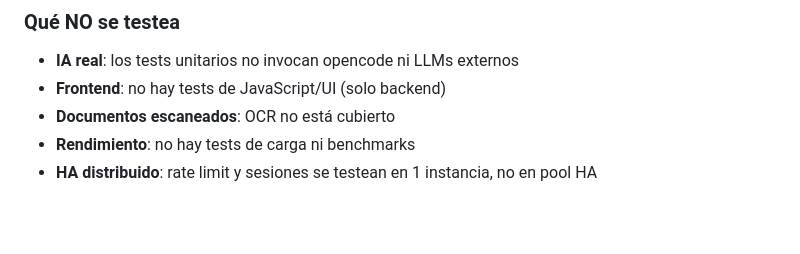
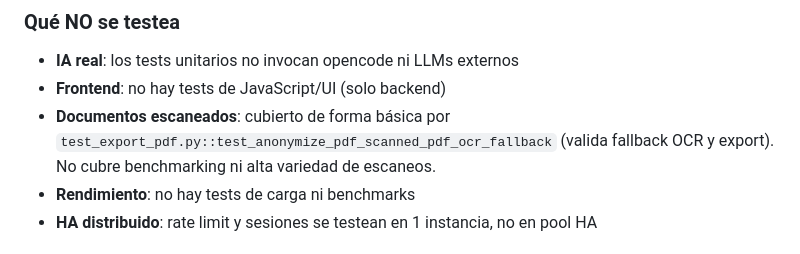
Before and after one commit to yacolinux/anonimizador, a Markdown page: README.md, the part around the change. Drawn GitHub-style; blank space fills up the shorter version.

Commit message:
modificados:     README.md

```diff
--- a/README.md
+++ b/README.md
@@ -353,7 +353,7 @@ El proyecto tiene **210 tests** en 3 categorías. Detalle completo en [TESTING.m
 
 - **IA real**: los tests unitarios no invocan opencode ni LLMs externos
 - **Frontend**: no hay tests de JavaScript/UI (solo backend)
-- **Documentos escaneados**: OCR no está cubierto
+- **Documentos escaneados**: cubierto de forma básica por `test_export_pdf.py::test_anonymize_pdf_scanned_pdf_ocr_fallback` (valida fallback OCR y export). No cubre benchmarking ni alta variedad de escaneos.
 - **Rendimiento**: no hay tests de carga ni benchmarks
 - **HA distribuido**: rate limit y sesiones se testean en 1 instancia, no en pool HA
 
```
